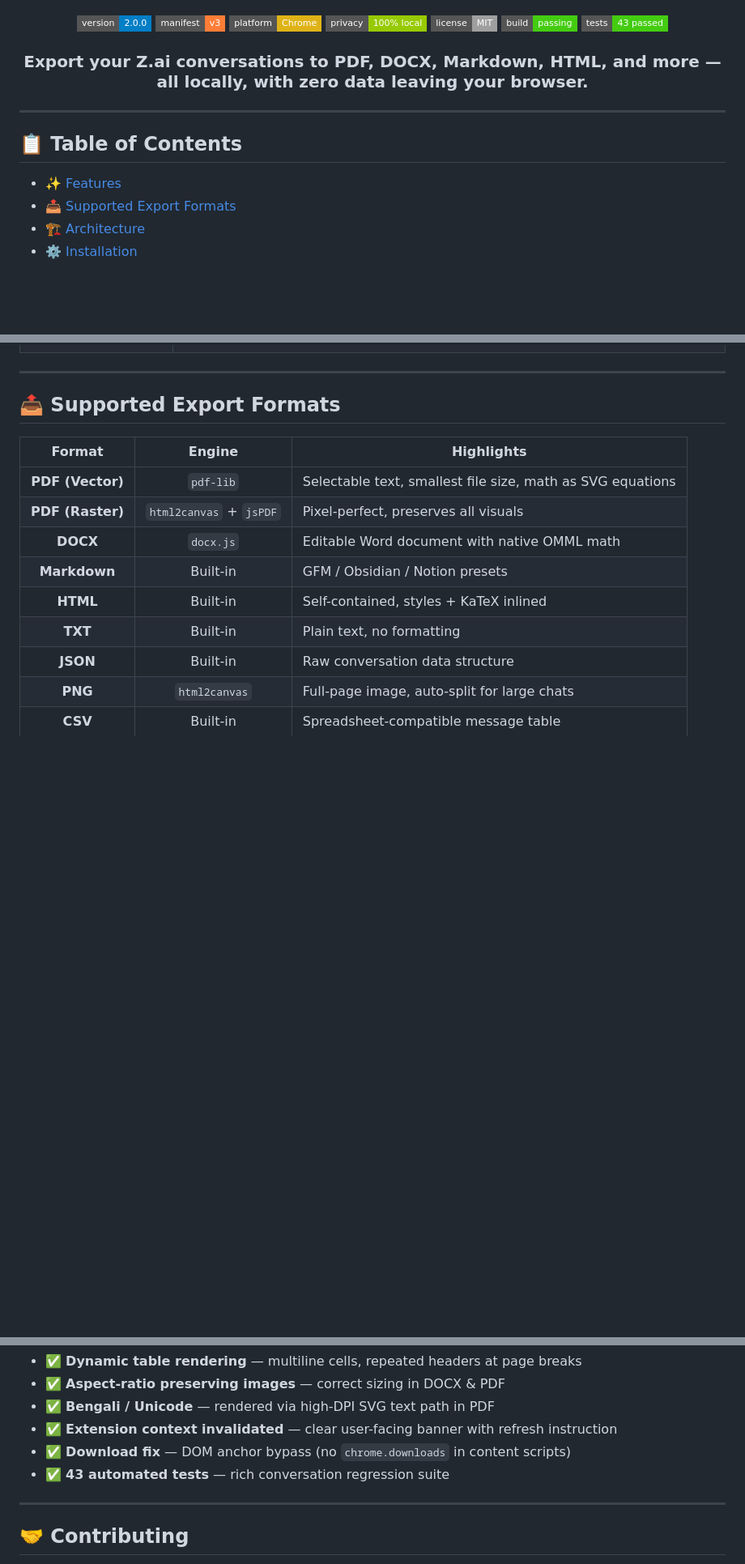
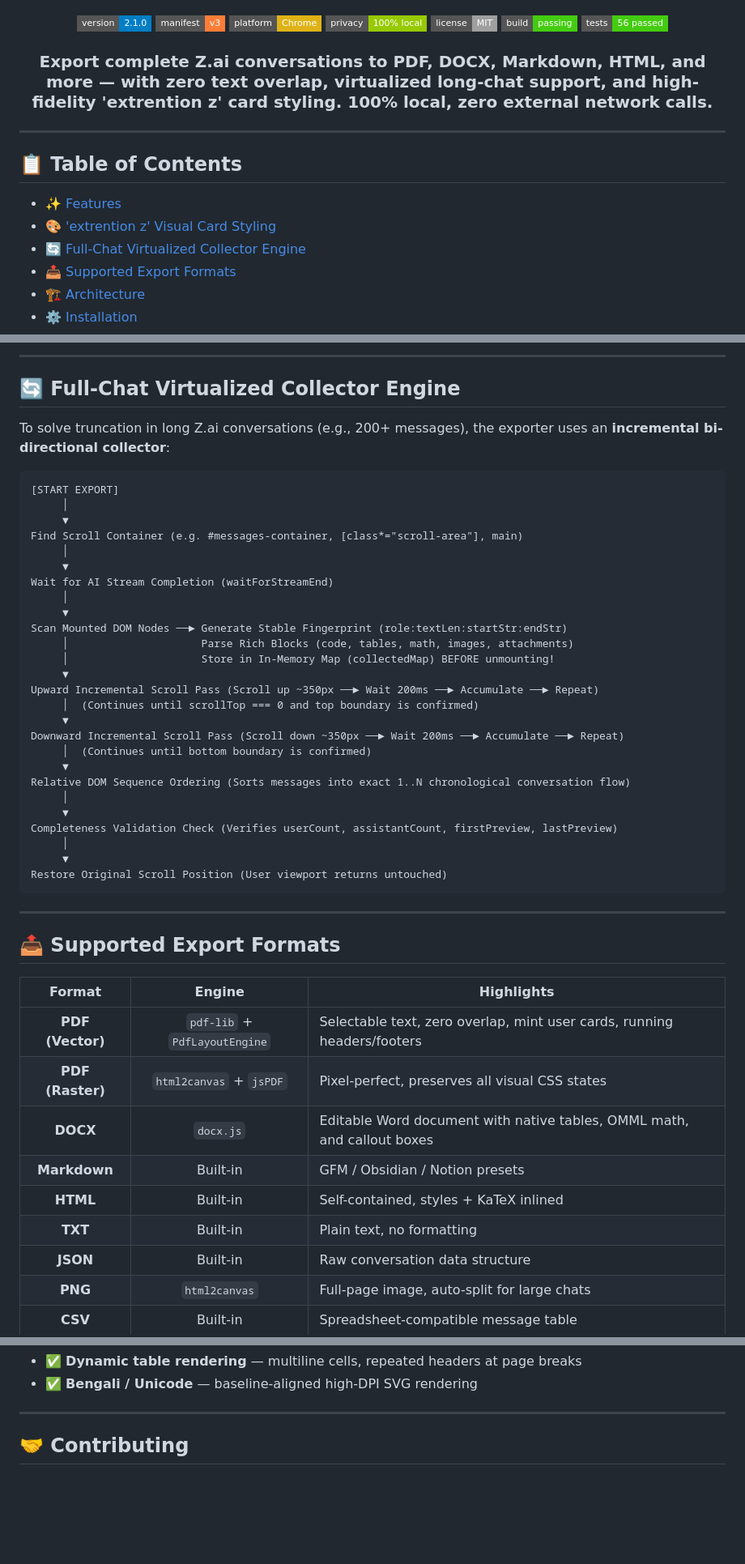
Before and after one commit to md-aktaruzzman-emon/Z.ai-Chat-Exporter, a Markdown page: README.md, 3 parts joined by grey strips. Shown at 81% size. Rendered like a GitHub page; badges without logos; blank space fills up the shorter version.

````diff
--- a/README.md
+++ b/README.md
@@ -3,22 +3,24 @@
 </p>
 
 <p align="center">
-  <a href="https://github.com/md-aktaruzzman-emon/Z.ai-Chat-Exporter/releases"><img src="https://img.shields.io/badge/version-2.0.0-blue?style=flat-square" alt="Version" /></a>
+  <a href="https://github.com/md-aktaruzzman-emon/Z.ai-Chat-Exporter/releases"><img src="https://img.shields.io/badge/version-2.1.0-blue?style=flat-square" alt="Version" /></a>
   <img src="https://img.shields.io/badge/manifest-v3-orange?style=flat-square" alt="Manifest V3" />
   <img src="https://img.shields.io/badge/platform-Chrome-yellow?style=flat-square&logo=google-chrome" alt="Chrome" />
   <img src="https://img.shields.io/badge/privacy-100%25%20local-green?style=flat-square" alt="Local Only" />
   <img src="https://img.shields.io/badge/license-MIT-lightgrey?style=flat-square" alt="License" />
   <img src="https://img.shields.io/badge/build-passing-brightgreen?style=flat-square" alt="Build" />
-  <img src="https://img.shields.io/badge/tests-43%20passed-brightgreen?style=flat-square" alt="Tests" />
+  <img src="https://img.shields.io/badge/tests-56%20passed-brightgreen?style=flat-square" alt="Tests" />
 </p>
 
-<h3 align="center">Export your Z.ai conversations to PDF, DOCX, Markdown, HTML, and more — all locally, with zero data leaving your browser.</h3>
+<h3 align="center">Export complete Z.ai conversations to PDF, DOCX, Markdown, HTML, and more — with zero text overlap, virtualized long-chat support, and high-fidelity 'extrention z' card styling. 100% local, zero external network calls.</h3>
 
 ---
 
 ## 📋 Table of Contents
 
 - [✨ Features](#-features)
+- [🎨 'extrention z' Visual Card Styling](#-extrention-z-visual-card-styling)
+- [🔄 Full-Chat Virtualized Collector Engine](#-full-chat-virtualized-collector-engine)
 - [📤 Supported Export Formats](#-supported-export-formats)
 - [🏗️ Architecture](#️-architecture)
 - [⚙️ Installation](#️-installation)
@@ -49,3 +64,37 @@
+---
+
+## 🔄 Full-Chat Virtualized Collector Engine
+
+To solve truncation in long Z.ai conversations (e.g., 200+ messages), the exporter uses an **incremental bi-directional collector**:
+
+```
+[START EXPORT]
+     │
+     ▼
+Find Scroll Container (e.g. #messages-container, [class*="scroll-area"], main)
+     │
+     ▼
+Wait for AI Stream Completion (waitForStreamEnd)
+     │
+     ▼
+Scan Mounted DOM Nodes ──► Generate Stable Fingerprint (role:textLen:startStr:endStr)
+     │                     Parse Rich Blocks (code, tables, math, images, attachments)
+     │                     Store in In-Memory Map (collectedMap) BEFORE unmounting!
+     ▼
+Upward Incremental Scroll Pass (Scroll up ~350px ──► Wait 200ms ──► Accumulate ──► Repeat)
+     │  (Continues until scrollTop === 0 and top boundary is confirmed)
+     ▼
+Downward Incremental Scroll Pass (Scroll down ~350px ──► Wait 200ms ──► Accumulate ──► Repeat)
+     │  (Continues until bottom boundary is confirmed)
+     ▼
+Relative DOM Sequence Ordering (Sorts messages into exact 1..N chronological conversation flow)
+     │
+     ▼
+Completeness Validation Check (Verifies userCount, assistantCount, firstPreview, lastPreview)
+     │
+     ▼
+Restore Original Scroll Position (User viewport returns untouched)
+```
 
 ---
 
@@ -55,9 +104,9 @@
 
 | Format | Engine | Highlights |
 |:---:|:---:|---|
-| **PDF (Vector)** | `pdf-lib` | Selectable text, smallest file size, math as SVG equations |
-| **PDF (Raster)** | `html2canvas` + `jsPDF` | Pixel-perfect, preserves all visuals |
-| **DOCX** | `docx.js` | Editable Word document with native OMML math |
+| **PDF (Vector)** | `pdf-lib` + `PdfLayoutEngine` | Selectable text, zero overlap, mint user cards, running headers/footers |
+| **PDF (Raster)** | `html2canvas` + `jsPDF` | Pixel-perfect, preserves all visual CSS states |
+| **DOCX** | `docx.js` | Editable Word document with native tables, OMML math, and callout boxes |
 | **Markdown** | Built-in | GFM / Obsidian / Notion presets |
 | **HTML** | Built-in | Self-contained, styles + KaTeX inlined |
 | **TXT** | Built-in | Plain text, no formatting |
@@ -232,9 +279,5 @@ Z.ai-Chat-Exporter/
 - ✅ **Dynamic table rendering** — multiline cells, repeated headers at page breaks
-- ✅ **Aspect-ratio preserving images** — correct sizing in DOCX & PDF
-- ✅ **Bengali / Unicode** — rendered via high-DPI SVG text path in PDF
-- ✅ **Extension context invalidated** — clear user-facing banner with refresh instruction
-- ✅ **Download fix** — DOM anchor bypass (no `chrome.downloads` in content scripts)
-- ✅ **43 automated tests** — rich conversation regression suite
+- ✅ **Bengali / Unicode** — baseline-aligned high-DPI SVG rendering
 
 ---
 
````
Also changed, not shown: other parts of README.md (+50 -39 lines).
